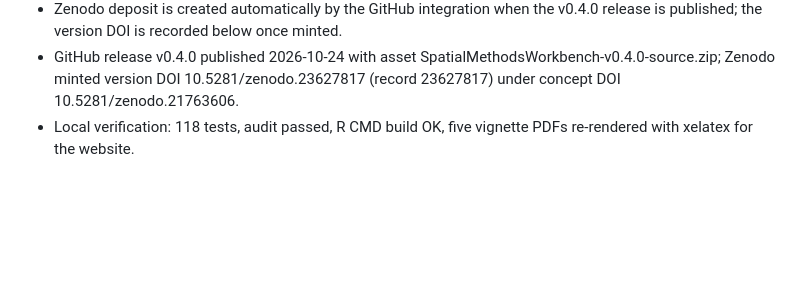
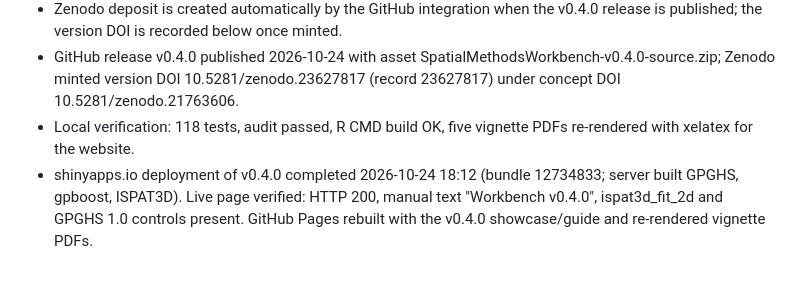
Before and after one commit to sagnikbhadury/SpatialMethodsWorkbench, a Markdown page: SESSION_LOG.md, the part around the change. Rendered like a GitHub page; blank space fills up the shorter version.

Commit message:
Log the v0.4.0 shinyapps.io deployment

```diff
--- a/SESSION_LOG.md
+++ b/SESSION_LOG.md
@@ -103,3 +103,4 @@ Edit `media/youtube/public_usage_slides.json` or `media/youtube/interpretation_s
 - Zenodo deposit is created automatically by the GitHub integration when the v0.4.0 release is published; the version DOI is recorded below once minted.
 - GitHub release v0.4.0 published 2026-10-24 with asset SpatialMethodsWorkbench-v0.4.0-source.zip; Zenodo minted version DOI 10.5281/zenodo.23627817 (record 23627817) under concept DOI 10.5281/zenodo.21763606.
 - Local verification: 118 tests, audit passed, R CMD build OK, five vignette PDFs re-rendered with xelatex for the website.
+- shinyapps.io deployment of v0.4.0 completed 2026-10-24 18:12 (bundle 12734833; server built GPGHS, gpboost, ISPAT3D). Live page verified: HTTP 200, manual text "Workbench v0.4.0", ispat3d_fit_2d and GPGHS 1.0 controls present. GitHub Pages rebuilt with the v0.4.0 showcase/guide and re-rendered vignette PDFs.
```
